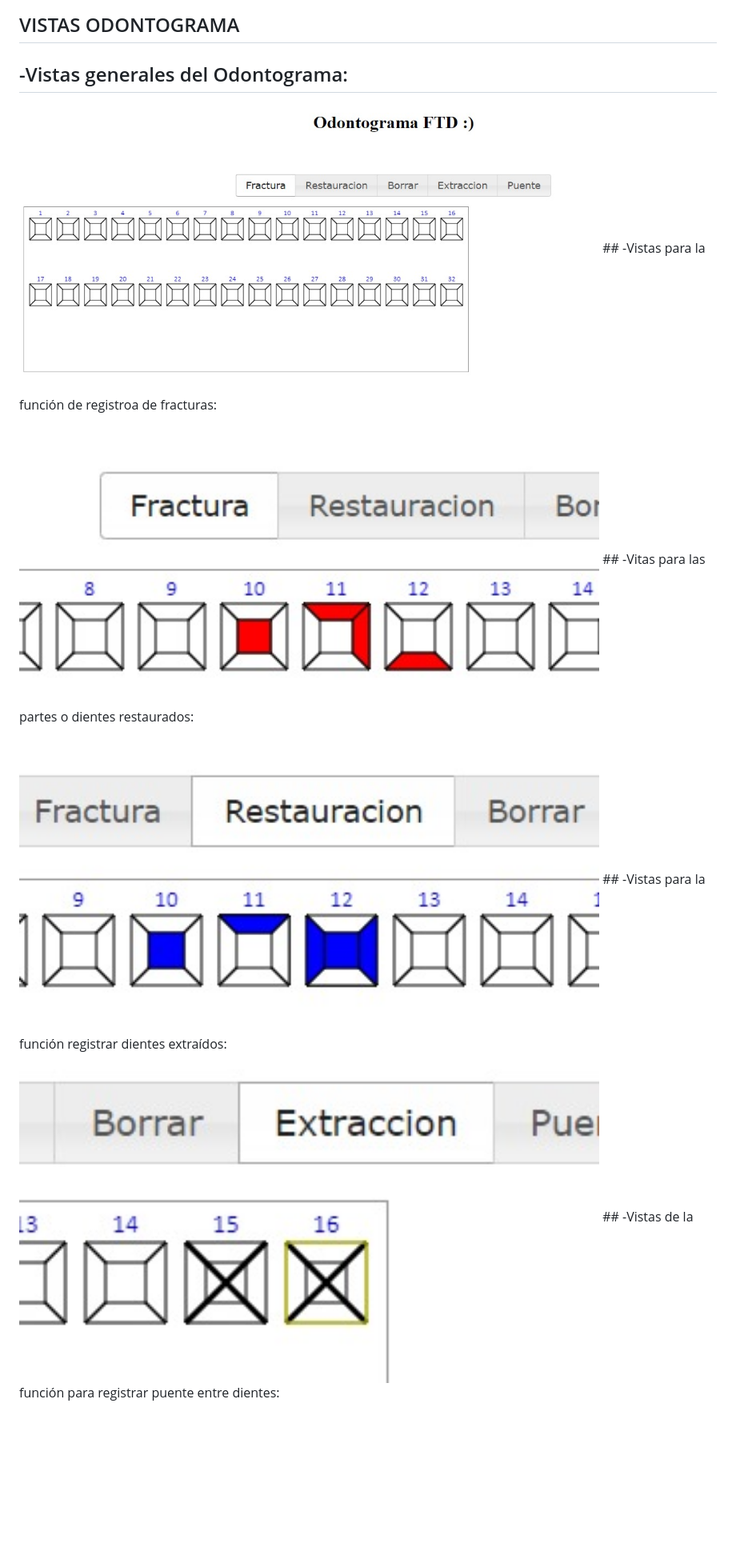
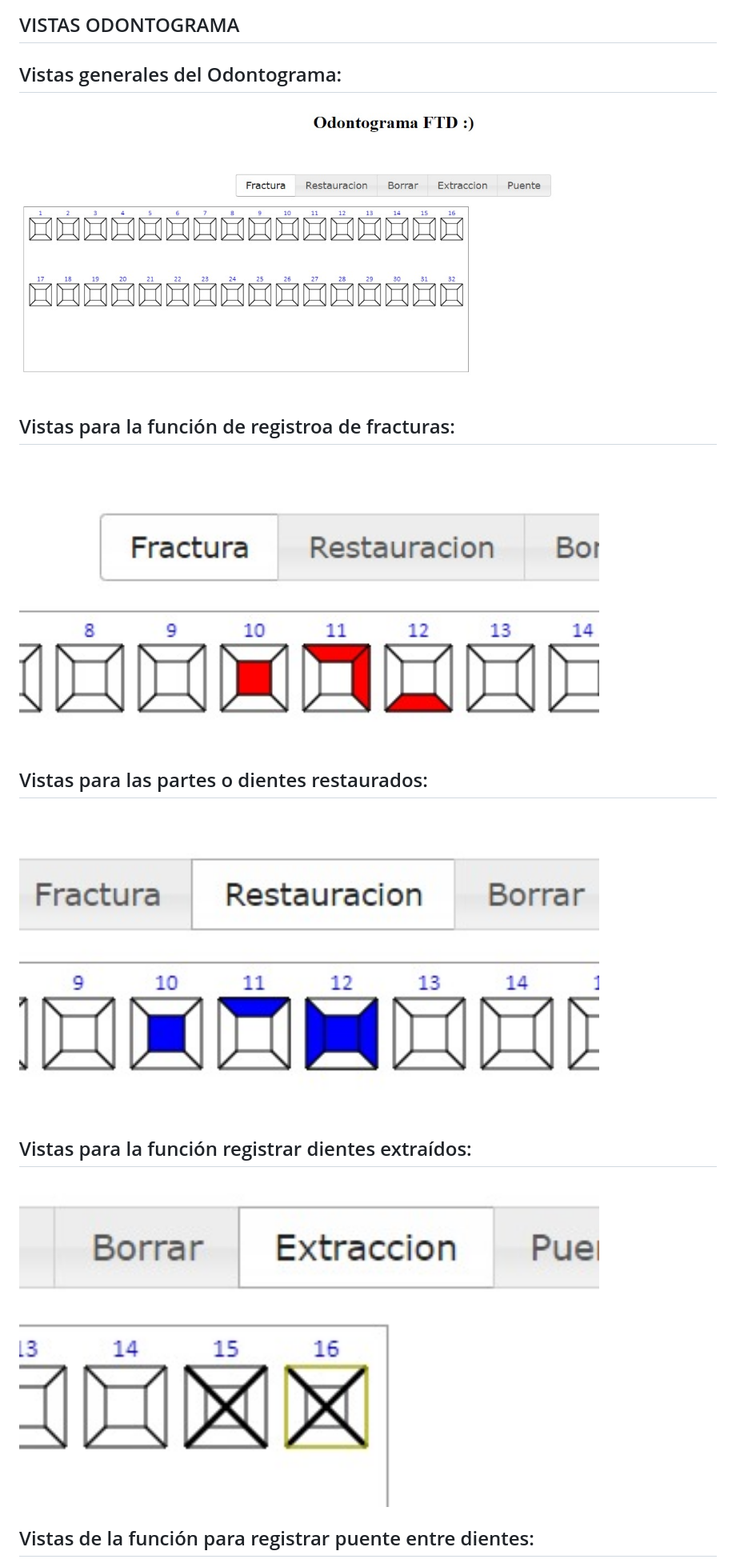
Before and after one commit to eluqm/IS-3grupo4-2023, a Markdown page: README.md, the part around one of its changes. Shown at 80% size. Rendered like a GitHub page; blank space fills up the shorter version.

```diff
--- a/README.md
+++ b/README.md
@@ -81,19 +85,23 @@ Con UNSA-LUD, un sistema que se encarga del manejo de citas y un registro de inf
 
 ## VISTAS ODONTOGRAMA
 
-## -Vistas generales del Odontograma:
+## Vistas generales del Odontograma:
 
 <img width="725" alt="Screen Shot 2023-06-13 at 12 04 24 PM" src="https://github.com/eluqm/IS-3grupo4-2023/blob/main/img/odo1.png">
-## -Vistas para la función de registroa de fracturas:
+
+## Vistas para la función de registroa de fracturas:
 
 <img width="725" alt="Screen Shot 2023-06-13 at 12 04 24 PM" src="https://github.com/eluqm/IS-3grupo4-2023/blob/main/img/odo2.png">
-## -Vitas para las partes o dientes restaurados:
+
+## Vistas para las partes o dientes restaurados:
 
 <img width="725" alt="Screen Shot 2023-06-13 at 12 04 24 PM" src="https://github.com/eluqm/IS-3grupo4-2023/blob/main/img/odo3.png">
-## -Vistas para la función registrar dientes extraídos:
+
+## Vistas para la función registrar dientes extraídos:
 
 <img width="725" alt="Screen Shot 2023-06-13 at 12 04 24 PM" src="https://github.com/eluqm/IS-3grupo4-2023/blob/main/img/odo4.png">
-## -Vistas de la función para registrar puente entre dientes:
+
+## Vistas de la función para registrar puente entre dientes:
 
 <img width="725" alt="Screen Shot 2023-06-13 at 12 04 24 PM" src="https://github.com/eluqm/IS-3grupo4-2023/blob/main/img/odo5.png">
 
```
Also changed, not shown: other parts of README.md (+9 -5 lines).
